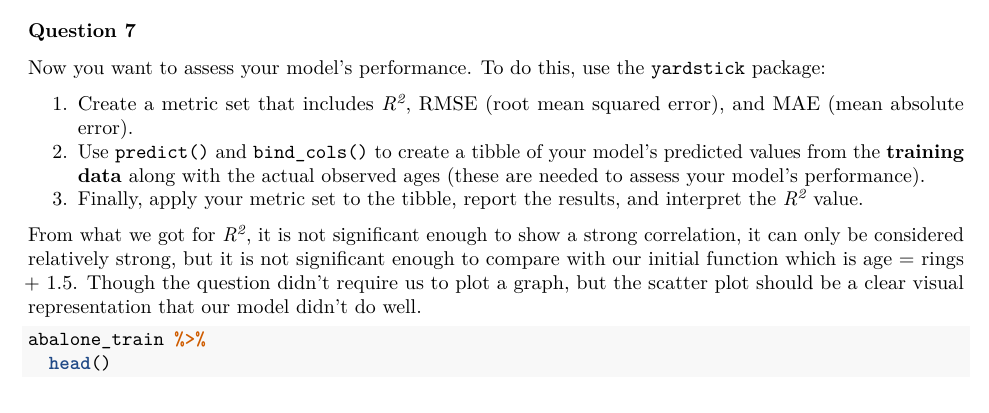
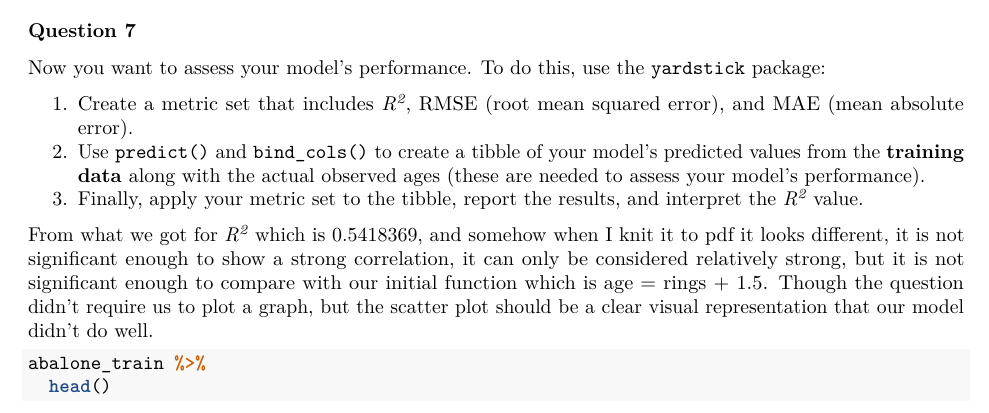
Before and after one commit to nametakenyifei/PSTAT131HW02, an R Markdown document (PSTAT131HW02.Rmd): part of page 7 of 8, cut so that both start at the same text. Rendered offline with R 4.5, knitr and Pandoc, then LaTeX, with nearby package versions; some code elsewhere in the file could not run offline; common packages that the code uses without loading them are loaded.

Commit message:
my pdf and rmarkdone dont match????

````diff
--- a/PSTAT131HW02.Rmd
+++ b/PSTAT131HW02.Rmd
@@ -267,7 +267,7 @@ Now you want to assess your model's performance. To do this, use the `yardstick`
 2.  Use `predict()` and `bind_cols()` to create a tibble of your model's predicted values from the **training data** along with the actual observed ages (these are needed to assess your model's performance).
 3.  Finally, apply your metric set to the tibble, report the results, and interpret the *R^2^* value.
 
-From what we got for *R^2^*, it is not significant enough to show a strong correlation, it can only be considered relatively strong, but it is not significant enough to compare with our initial function which is age = rings + 1.5. Though the question didn't require us to plot a graph, but the scatter plot should be a clear visual representation that our model didn't do well.
+From what we got for *R^2^* which is 0.5418369, and somehow when I knit it to pdf it looks different, it is not significant enough to show a strong correlation, it can only be considered relatively strong, but it is not significant enough to compare with our initial function which is age = rings + 1.5. Though the question didn't require us to plot a graph, but the scatter plot should be a clear visual representation that our model didn't do well.
 
 ```{r }
 abalone_train %>%
````
Also changed, not shown: PSTAT131HW02.pdf (added).
